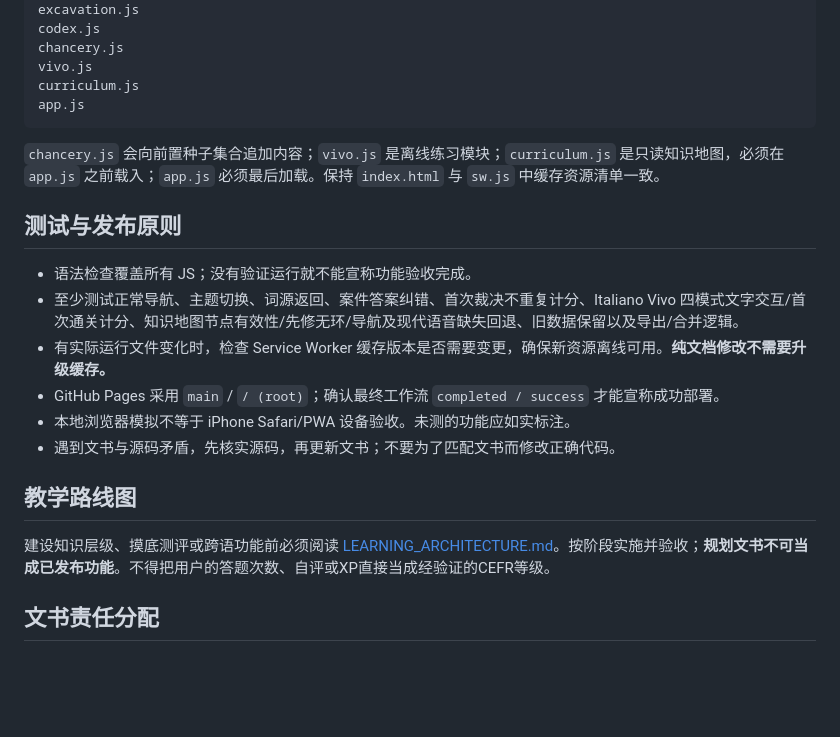
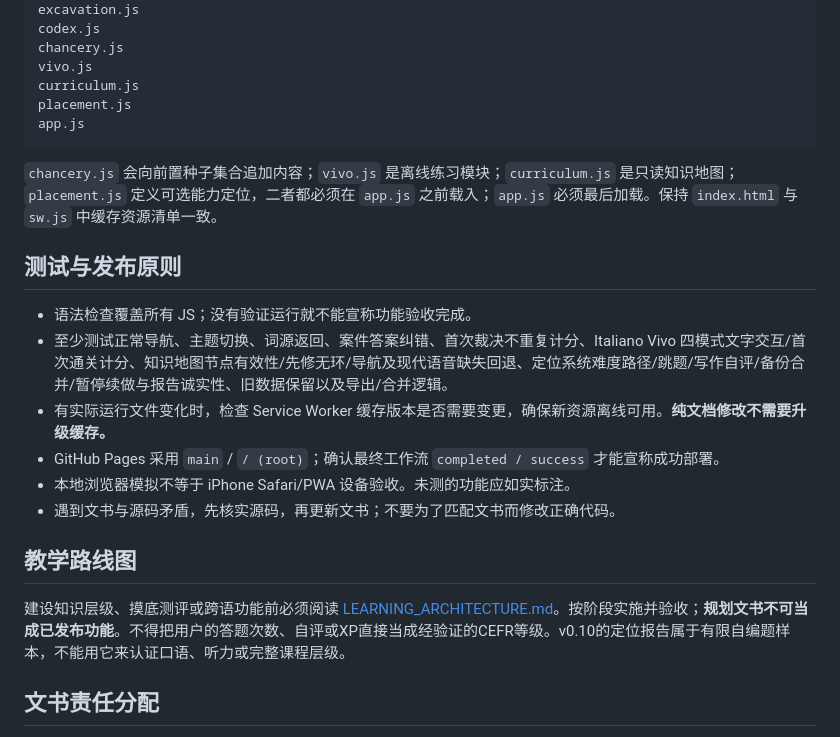
Before and after one commit to Gewuerzei/piccola-italiano, a Markdown page: AGENTS.md, the part around the change. Rendered like a GitHub page; blank space fills up the shorter version.

Commit message:
docs: handoff v0.10 placement, limitations and non-destructive storage

````diff
--- a/AGENTS.md
+++ b/AGENTS.md
@@ -37,15 +37,16 @@ codex.js
 chancery.js
 vivo.js
 curriculum.js
+placement.js
 app.js
 ```
 
-`chancery.js` 会向前置种子集合追加内容；`vivo.js` 是离线练习模块；`curriculum.js` 是只读知识地图，必须在 `app.js` 之前载入；`app.js` 必须最后加载。保持 `index.html` 与 `sw.js` 中缓存资源清单一致。
+`chancery.js` 会向前置种子集合追加内容；`vivo.js` 是离线练习模块；`curriculum.js` 是只读知识地图；`placement.js` 定义可选能力定位，二者都必须在 `app.js` 之前载入；`app.js` 必须最后加载。保持 `index.html` 与 `sw.js` 中缓存资源清单一致。
 
 ## 测试与发布原则
 
 - 语法检查覆盖所有 JS；没有验证运行就不能宣称功能验收完成。
-- 至少测试正常导航、主题切换、词源返回、案件答案纠错、首次裁决不重复计分、Italiano Vivo 四模式文字交互/首次通关计分、知识地图节点有效性/先修无环/导航及现代语音缺失回退、旧数据保留以及导出/合并逻辑。
+- 至少测试正常导航、主题切换、词源返回、案件答案纠错、首次裁决不重复计分、Italiano Vivo 四模式文字交互/首次通关计分、知识地图节点有效性/先修无环/导航及现代语音缺失回退、定位系统难度路径/跳题/写作自评/备份合并/暂停续做与报告诚实性、旧数据保留以及导出/合并逻辑。
 - 有实际运行文件变化时，检查 Service Worker 缓存版本是否需要变更，确保新资源离线可用。**纯文档修改不需要升级缓存。**
 - GitHub Pages 采用 `main` / `/ (root)`；确认最终工作流 `completed / success` 才能宣称成功部署。
 - 本地浏览器模拟不等于 iPhone Safari/PWA 设备验收。未测的功能应如实标注。
@@ -53,7 +54,7 @@ app.js
 
 ## 教学路线图
 
-建设知识层级、摸底测评或跨语功能前必须阅读 [LEARNING_ARCHITECTURE.md](LEARNING_ARCHITECTURE.md)。按阶段实施并验收；**规划文书不可当成已发布功能**。不得把用户的答题次数、自评或XP直接当成经验证的CEFR等级。
+建设知识层级、摸底测评或跨语功能前必须阅读 [LEARNING_ARCHITECTURE.md](LEARNING_ARCHITECTURE.md)。按阶段实施并验收；**规划文书不可当成已发布功能**。不得把用户的答题次数、自评或XP直接当成经验证的CEFR等级。v0.10的定位报告属于有限自编题样本，不能用它来认证口语、听力或完整课程层级。
 
 ## 文书责任分配
 
````
